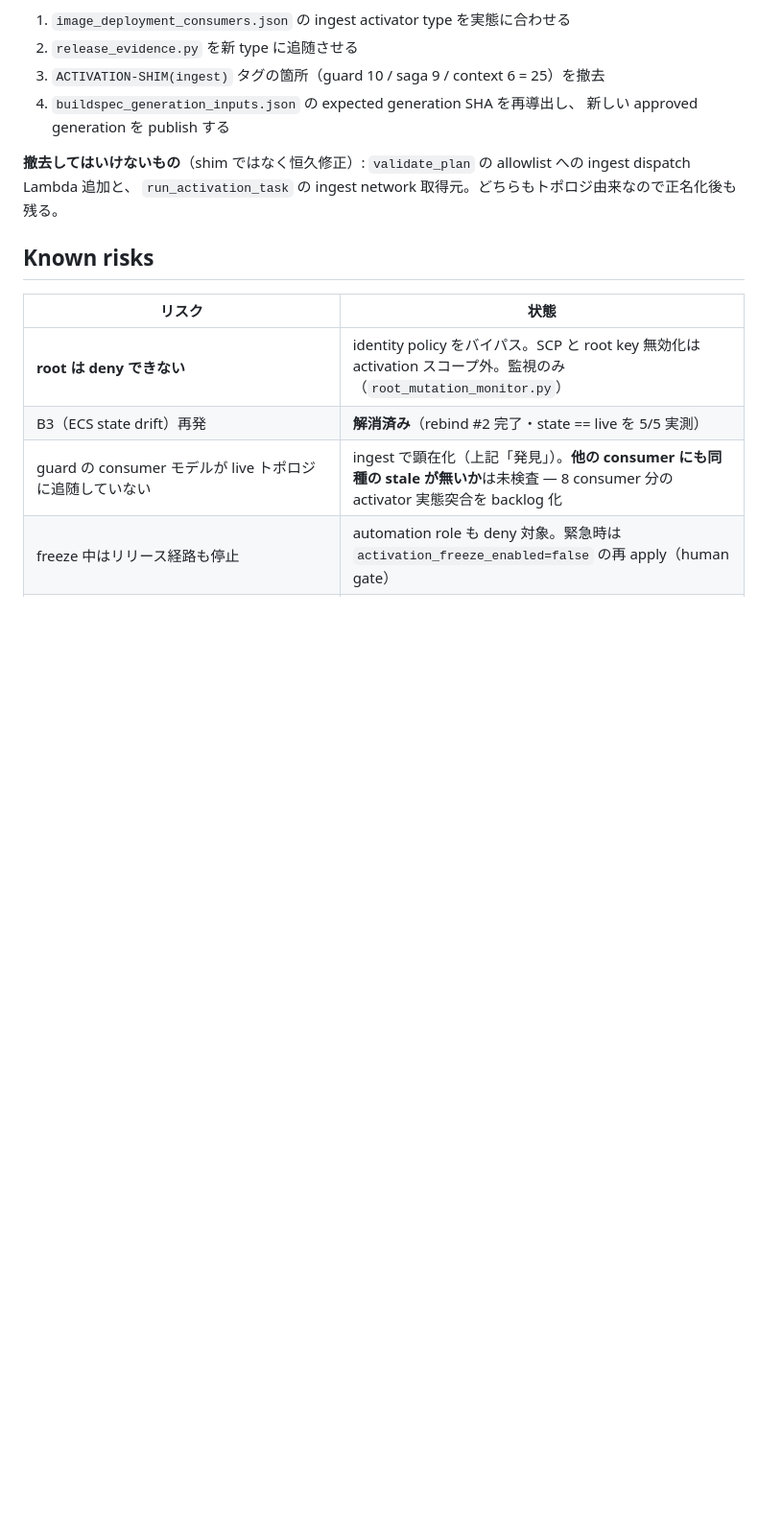
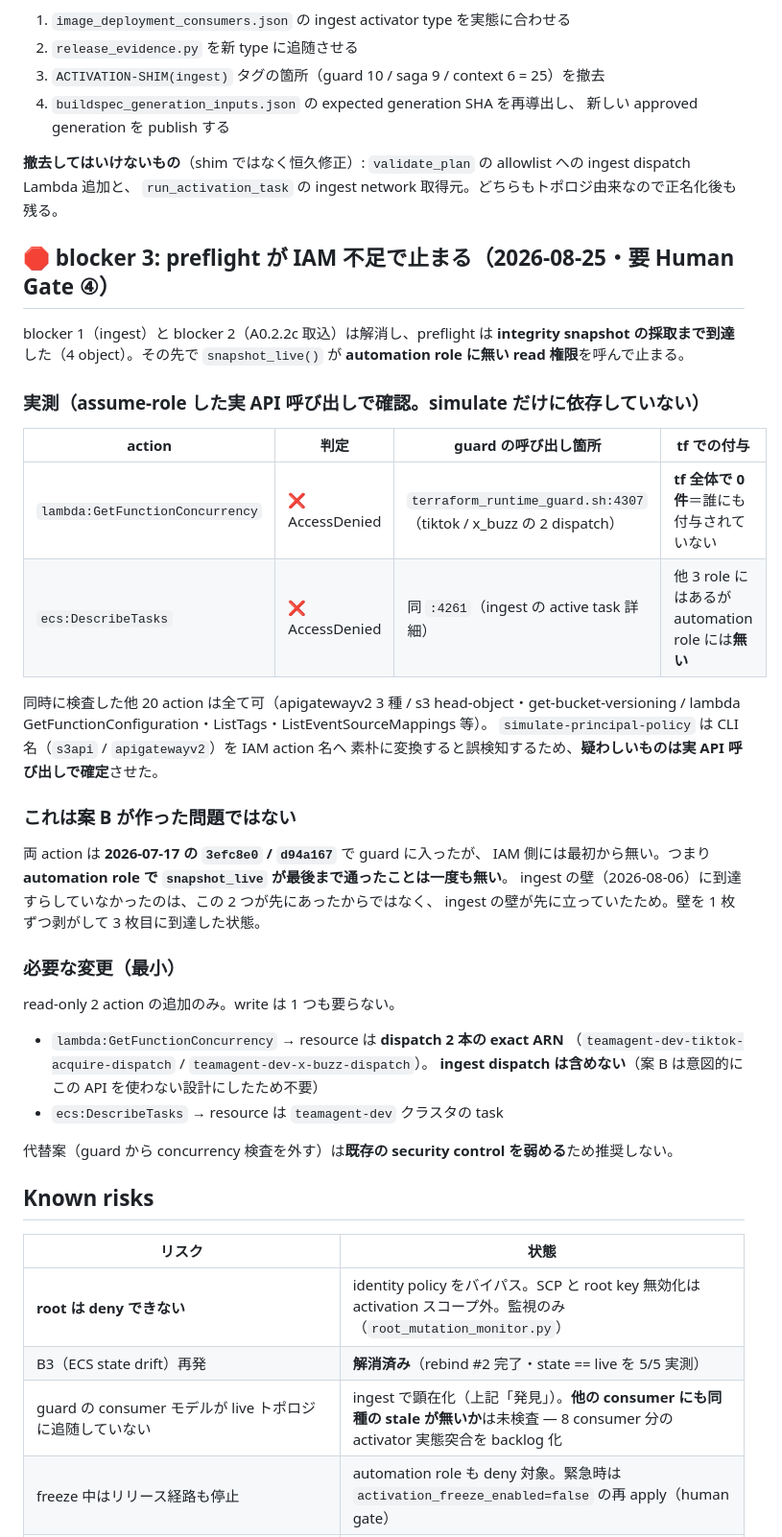
Before and after one commit to noirelumiere00/TeamAgent, a Markdown page: docs/activation/ACTIVATION_STATE.md, the part around the change. Shown at 96% size. Drawn GitHub-style; blank space fills up the shorter version.

Commit message:
docs(activation): preflight が IAM 不足（read 2 action）で止まる件を記録
blocker 1/2 は解消し preflight は integrity snapshot 採取まで到達した。
その先で snapshot_live が automation role に無い read 権限を呼ぶ:

- lambda:GetFunctionConcurrency（tf 全体で 0 件＝誰にも付与されていない）
- ecs:DescribeTasks（他 3 role にはあるが automation role には無い）

両方とも 2026-07-17 に guard へ入ったが IAM 側には最初から無く、
automation role で snapshot_live が最後まで通ったことは一度も無い。

simulate は CLI 名を IAM action 名へ素朴変換すると誤検知するため、
疑わしいものは assume-role した実 API 呼び出しで確定させた。

Co-Authored-By: Claude Opus 5 <noreply@anthropic.com>

```diff
--- a/docs/activation/ACTIVATION_STATE.md
+++ b/docs/activation/ACTIVATION_STATE.md
@@ -267,6 +267,42 @@ Freeze 解除 / 次の通常 generation publish
 `validate_plan` の allowlist への ingest dispatch Lambda 追加と、
 `run_activation_task` の ingest network 取得元。どちらもトポロジ由来なので正名化後も残る。
 
+## 🛑 blocker 3: preflight が IAM 不足で止まる（2026-08-25・要 Human Gate ④）
+
+blocker 1（ingest）と blocker 2（A0.2.2c 取込）は解消し、preflight は
+**integrity snapshot の採取まで到達**した（4 object）。その先で `snapshot_live()` が
+**automation role に無い read 権限**を呼んで止まる。
+
+### 実測（assume-role した実 API 呼び出しで確認。simulate だけに依存していない）
+
+| action | 判定 | guard の呼び出し箇所 | tf での付与 |
+|---|---|---|---|
+| `lambda:GetFunctionConcurrency` | ❌ AccessDenied | `terraform_runtime_guard.sh:4307`（tiktok / x_buzz の 2 dispatch） | **tf 全体で 0 件**＝誰にも付与されていない |
+| `ecs:DescribeTasks` | ❌ AccessDenied | 同 `:4261`（ingest の active task 詳細） | 他 3 role にはあるが automation role には**無い** |
+
+同時に検査した他 20 action は全て可（apigatewayv2 3 種 / s3 head-object・get-bucket-versioning /
+lambda GetFunctionConfiguration・ListTags・ListEventSourceMappings 等）。
+`simulate-principal-policy` は CLI 名（`s3api` / `apigatewayv2`）を IAM action 名へ
+素朴に変換すると誤検知するため、**疑わしいものは実 API 呼び出しで確定**させた。
+
+### これは案 B が作った問題ではない
+
+両 action は **2026-07-17 の `3efc8e0` / `d94a167`** で guard に入ったが、
+IAM 側には最初から無い。つまり **automation role で `snapshot_live` が最後まで通ったことは一度も無い**。
+ingest の壁（2026-08-06）に到達すらしていなかったのは、この 2 つが先にあったからではなく、
+ingest の壁が先に立っていたため。壁を 1 枚ずつ剥がして 3 枚目に到達した状態。
+
+### 必要な変更（最小）
+
+read-only 2 action の追加のみ。write は 1 つも要らない。
+
+- `lambda:GetFunctionConcurrency` → resource は **dispatch 2 本の exact ARN**
+  （`teamagent-dev-tiktok-acquire-dispatch` / `teamagent-dev-x-buzz-dispatch`）。
+  **ingest dispatch は含めない**（案 B は意図的にこの API を使わない設計にしたため不要）
+- `ecs:DescribeTasks` → resource は `teamagent-dev` クラスタの task
+
+代替案（guard から concurrency 検査を外す）は**既存の security control を弱める**ため推奨しない。
+
 ## Known risks
 
 | リスク | 状態 |
```
